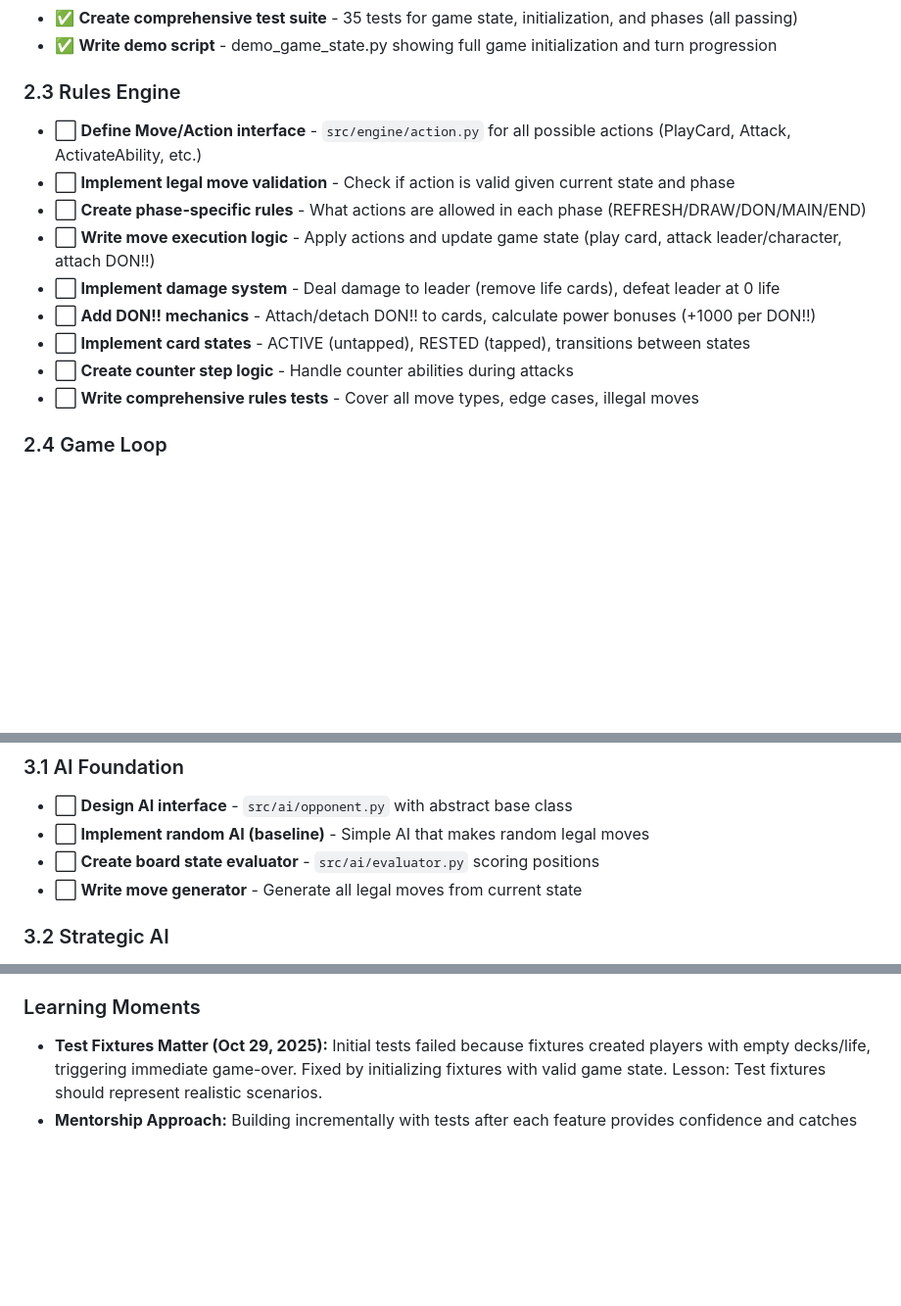
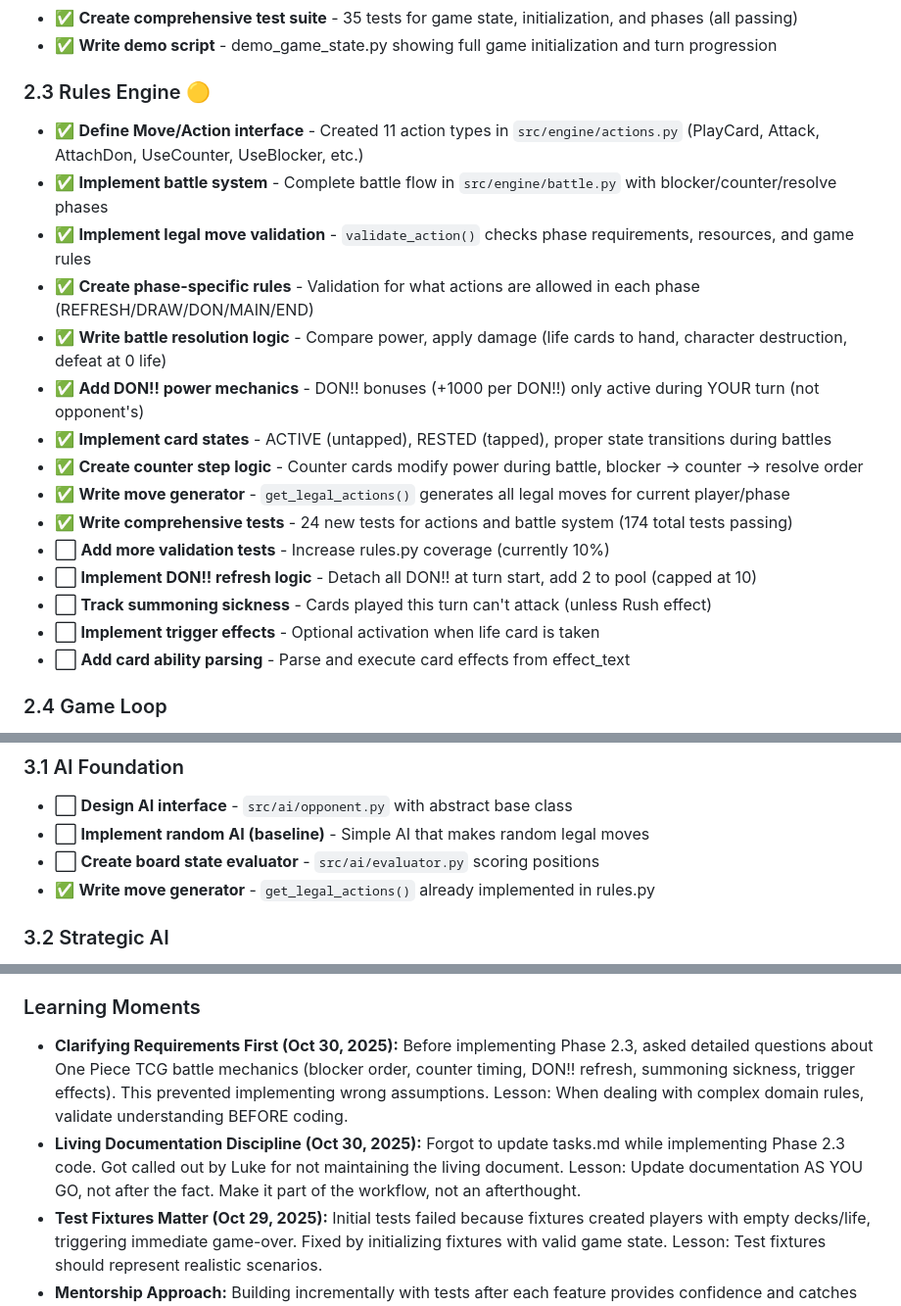
Before and after one commit to lukeweigand/TCG-Deckhand, a Markdown page: docs/tasks.md, 3 parts joined by grey strips. Shown at 98% size. Drawn GitHub-style; blank space fills up the shorter version.

Commit message:
updated tasks.md with lessons learned during implementation of Phase 2.3

```diff
--- a/docs/tasks.md
+++ b/docs/tasks.md
@@ -52,16 +52,22 @@
 - ✅ **Create comprehensive test suite** - 35 tests for game state, initialization, and phases (all passing)
 - ✅ **Write demo script** - demo_game_state.py showing full game initialization and turn progression
 
-### 2.3 Rules Engine
-- ⬜ **Define Move/Action interface** - `src/engine/action.py` for all possible actions (PlayCard, Attack, ActivateAbility, etc.)
-- ⬜ **Implement legal move validation** - Check if action is valid given current state and phase
-- ⬜ **Create phase-specific rules** - What actions are allowed in each phase (REFRESH/DRAW/DON/MAIN/END)
-- ⬜ **Write move execution logic** - Apply actions and update game state (play card, attack leader/character, attach DON!!)
-- ⬜ **Implement damage system** - Deal damage to leader (remove life cards), defeat leader at 0 life
-- ⬜ **Add DON!! mechanics** - Attach/detach DON!! to cards, calculate power bonuses (+1000 per DON!!)
-- ⬜ **Implement card states** - ACTIVE (untapped), RESTED (tapped), transitions between states
-- ⬜ **Create counter step logic** - Handle counter abilities during attacks
-- ⬜ **Write comprehensive rules tests** - Cover all move types, edge cases, illegal moves
+### 2.3 Rules Engine 🟡
+- ✅ **Define Move/Action interface** - Created 11 action types in `src/engine/actions.py` (PlayCard, Attack, AttachDon, UseCounter, UseBlocker, etc.)
+- ✅ **Implement battle system** - Complete battle flow in `src/engine/battle.py` with blocker/counter/resolve phases
+- ✅ **Implement legal move validation** - `validate_action()` checks phase requirements, resources, and game rules
+- ✅ **Create phase-specific rules** - Validation for what actions are allowed in each phase (REFRESH/DRAW/DON/MAIN/END)
+- ✅ **Write battle resolution logic** - Compare power, apply damage (life cards to hand, character destruction, defeat at 0 life)
+- ✅ **Add DON!! power mechanics** - DON!! bonuses (+1000 per DON!!) only active during YOUR turn (not opponent's)
+- ✅ **Implement card states** - ACTIVE (untapped), RESTED (tapped), proper state transitions during battles
+- ✅ **Create counter step logic** - Counter cards modify power during battle, blocker → counter → resolve order
+- ✅ **Write move generator** - `get_legal_actions()` generates all legal moves for current player/phase
+- ✅ **Write comprehensive tests** - 24 new tests for actions and battle system (174 total tests passing)
+- ⬜ **Add more validation tests** - Increase rules.py coverage (currently 10%)
+- ⬜ **Implement DON!! refresh logic** - Detach all DON!! at turn start, add 2 to pool (capped at 10)
+- ⬜ **Track summoning sickness** - Cards played this turn can't attack (unless Rush effect)
+- ⬜ **Implement trigger effects** - Optional activation when life card is taken
+- ⬜ **Add card ability parsing** - Parse and execute card effects from effect_text
 
 ### 2.4 Game Loop
 - ⬜ **Create main game loop** - `src/engine/game.py` coordinating turns
@@ -77,7 +83,7 @@
 - ⬜ **Design AI interface** - `src/ai/opponent.py` with abstract base class
 - ⬜ **Implement random AI (baseline)** - Simple AI that makes random legal moves
 - ⬜ **Create board state evaluator** - `src/ai/evaluator.py` scoring positions
-- ⬜ **Write move generator** - Generate all legal moves from current state
+- ✅ **Write move generator** - `get_legal_actions()` already implemented in rules.py
 
 ### 3.2 Strategic AI
 - ⬜ **Research Minimax algorithm** - Study approach for turn-based games
@@ -265,6 +287,8 @@
 - **Life Cards (Oct 29, 2025):** Life cards are the top X cards from the deck (where X = leader's life value), placed face-down under the leader at game start. When the leader takes damage, life cards are removed.
 
 ### Learning Moments
+- **Clarifying Requirements First (Oct 30, 2025):** Before implementing Phase 2.3, asked detailed questions about One Piece TCG battle mechanics (blocker order, counter timing, DON!! refresh, summoning sickness, trigger effects). This prevented implementing wrong assumptions. Lesson: When dealing with complex domain rules, validate understanding BEFORE coding.
+- **Living Documentation Discipline (Oct 30, 2025):** Forgot to update tasks.md while implementing Phase 2.3 code. Got called out by Luke for not maintaining the living document. Lesson: Update documentation AS YOU GO, not after the fact. Make it part of the workflow, not an afterthought.
 - **Test Fixtures Matter (Oct 29, 2025):** Initial tests failed because fixtures created players with empty decks/life, triggering immediate game-over. Fixed by initializing fixtures with valid game state. Lesson: Test fixtures should represent realistic scenarios.
 - **Mentorship Approach:** Building incrementally with tests after each feature provides confidence and catches bugs early. This "implement → test → verify" cycle is now standard workflow.
 
```
Also changed, not shown: other parts of docs/tasks.md (+21 -5 lines).
